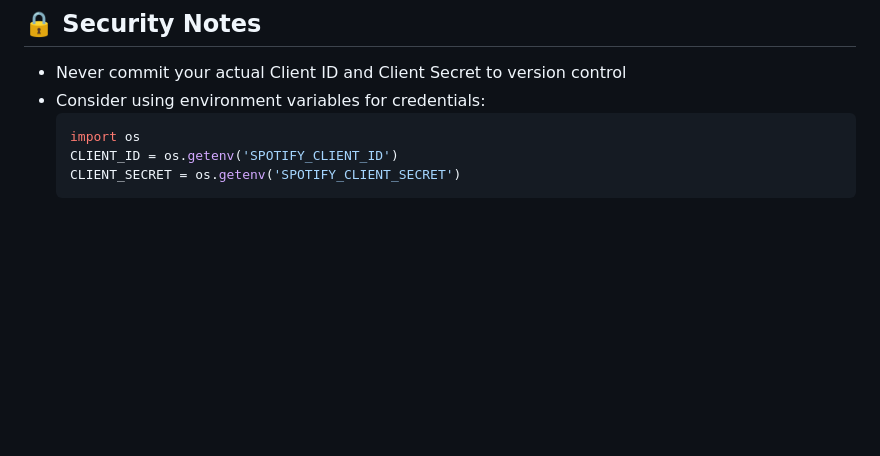
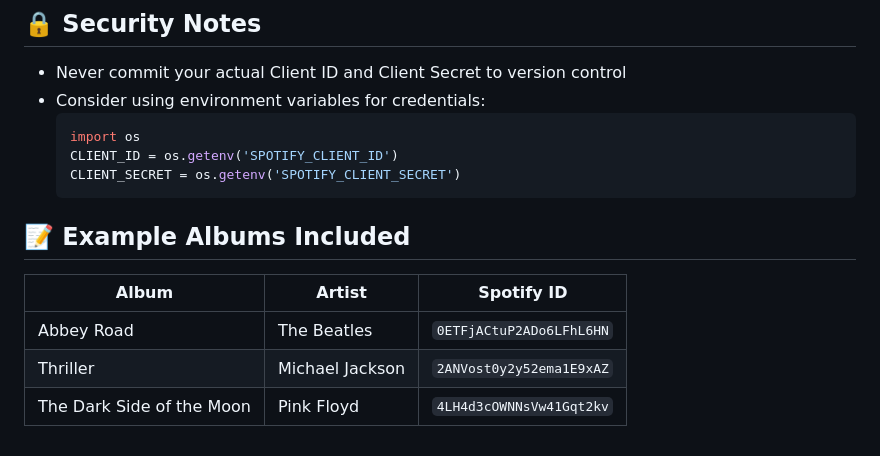
Before and after one commit to rimkahan888/daily_python, a Markdown page: spotify/README.md, the part around the change. GitHub-like rendering; blank space fills up the shorter version.

````diff
--- a/spotify/README.md
+++ b/spotify/README.md
@@ -132,3 +132,11 @@ The application handles various error scenarios:
   CLIENT_ID = os.getenv('SPOTIFY_CLIENT_ID')
   CLIENT_SECRET = os.getenv('SPOTIFY_CLIENT_SECRET')
   ```
+
+## 📝 Example Albums Included
+
+| Album | Artist | Spotify ID |
+|-------|--------|------------|
+| Abbey Road | The Beatles | `0ETFjACtuP2ADo6LFhL6HN` |
+| Thriller | Michael Jackson | `2ANVost0y2y52ema1E9xAZ` |
+| The Dark Side of the Moon | Pink Floyd | `4LH4d3cOWNNsVw41Gqt2kv` |
````
